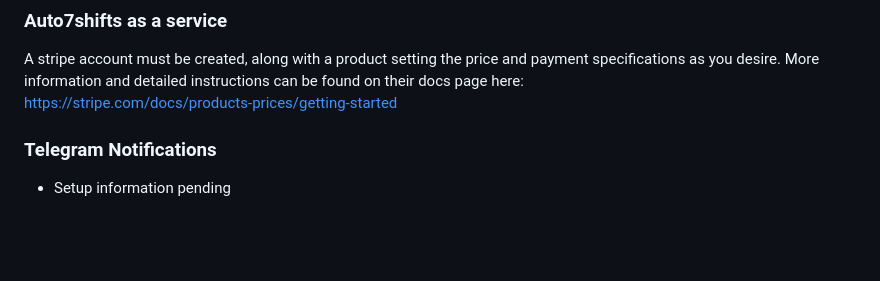
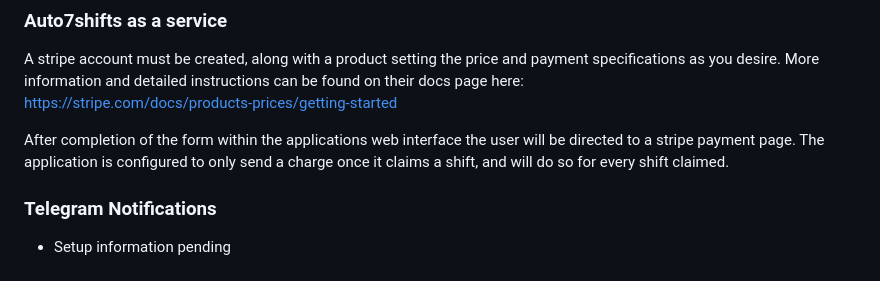
Before and after one commit to 7urtles/auto7shifts, a Markdown page: v2/README.md, the part around the change. GitHub-like rendering; blank space fills up the shorter version.

```diff
--- a/v2/README.md
+++ b/v2/README.md
@@ -88,5 +88,8 @@ A stripe account must be created, along with a product setting the price and pay
 More information and detailed instructions can be found on their docs page here:
 https://stripe.com/docs/products-prices/getting-started
 
+After completion of the form within the applications web interface the user will be directed to a stripe payment page.
+The application is configured to only send a charge once it claims a shift, and will do so for every shift claimed.
+
 ### Telegram Notifications
 - Setup information pending
```
